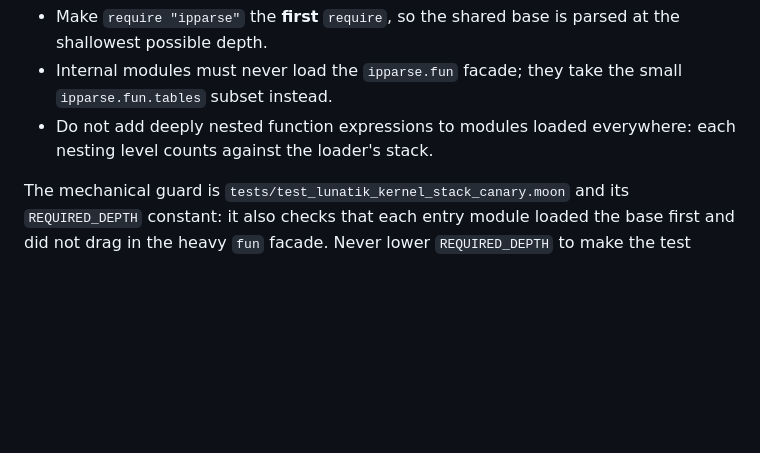
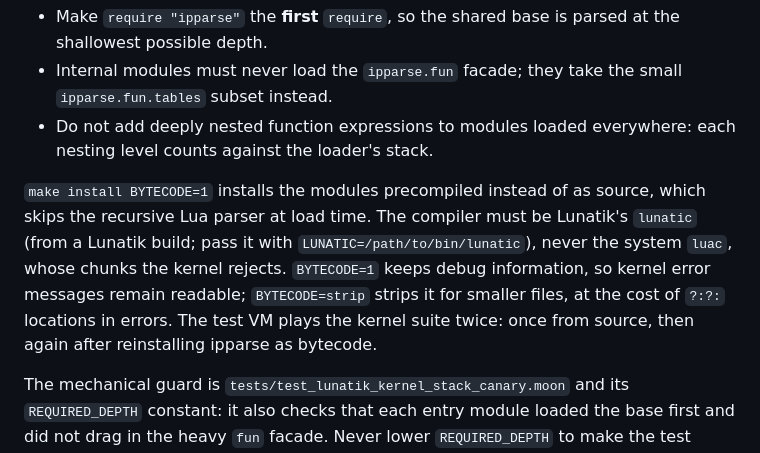
Before and after one commit to luainkernel/moontastik, a Markdown page: ipparse/AGENTS.md, the part around the change. Drawn GitHub-style; blank space fills up the shorter version.

Commit message:
docs(agents): document bytecode installs and the second kernel pass
Co-Authored-By: Claude <noreply@anthropic.com>

```diff
--- a/ipparse/AGENTS.md
+++ b/ipparse/AGENTS.md
@@ -69,6 +69,15 @@ Rules for entry modules (any module a user may `require` directly):
 - Do not add deeply nested function expressions to modules loaded
   everywhere: each nesting level counts against the loader's stack.
 
+`make install BYTECODE=1` installs the modules precompiled instead of as
+source, which skips the recursive Lua parser at load time. The compiler must
+be Lunatik's `lunatic` (from a Lunatik build; pass it with
+`LUNATIC=/path/to/bin/lunatic`), never the system `luac`, whose chunks the
+kernel rejects. `BYTECODE=1` keeps debug information, so kernel error messages
+remain readable; `BYTECODE=strip` strips it for smaller files, at the cost of
+`?:?:` locations in errors. The test VM plays the kernel suite twice: once
+from source, then again after reinstalling ipparse as bytecode.
+
 The mechanical guard is `tests/test_lunatik_kernel_stack_canary.moon` and its
 `REQUIRED_DEPTH` constant: it also checks that each entry module loaded the
 base first and did not drag in the heavy `fun` facade. Never lower
```
